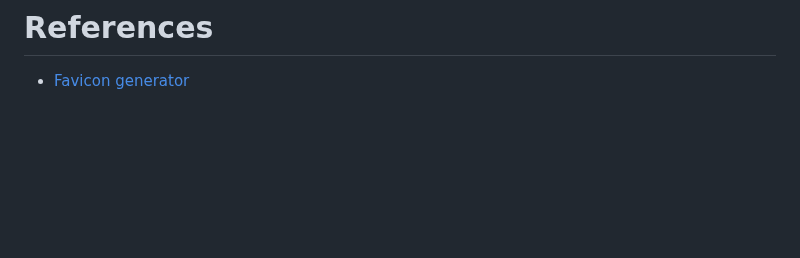
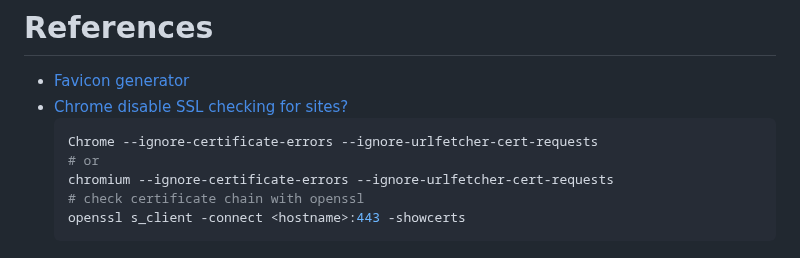
Before and after one commit to ufidon/netpro, a Markdown page: labs/lab07/README.md, the part around the change. Drawn GitHub-style; blank space fills up the shorter version.

Commit message:
more refs

````diff
--- a/labs/lab07/README.md
+++ b/labs/lab07/README.md
@@ -382,3 +382,11 @@ Content-Type: text/html
 
 # References
 - [Favicon generator](https://realfavicongenerator.net/)
+- [Chrome disable SSL checking for sites?](https://stackoverflow.com/questions/26388405/chrome-disable-ssl-checking-for-sites)
+   ```bash
+   Chrome --ignore-certificate-errors --ignore-urlfetcher-cert-requests
+   # or
+   chromium --ignore-certificate-errors --ignore-urlfetcher-cert-requests
+   # check certificate chain with openssl
+   openssl s_client -connect <hostname>:443 -showcerts
+   ```
````
